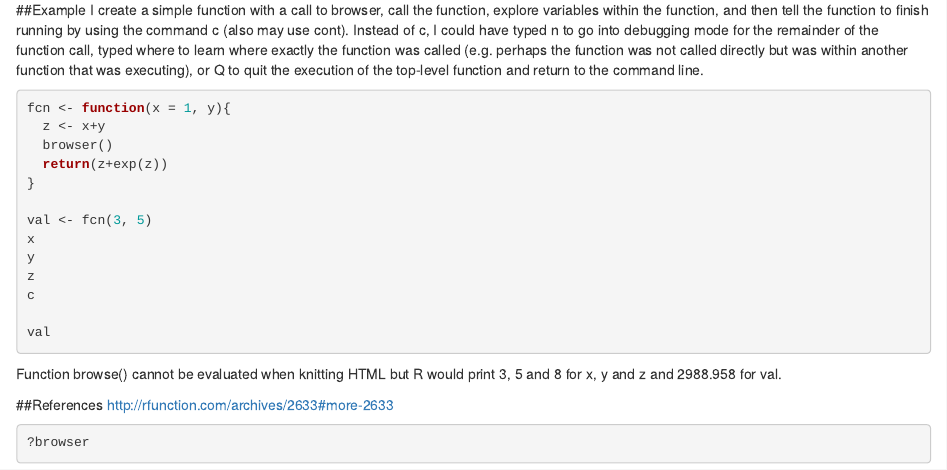
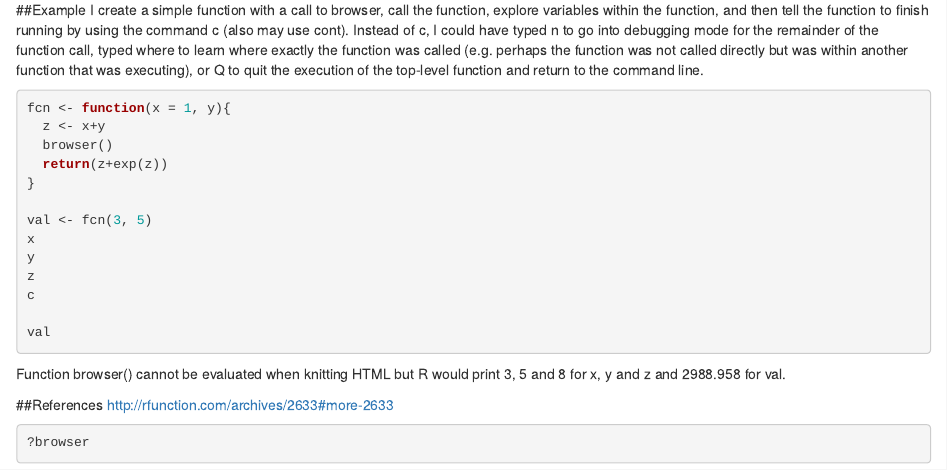
Before and after one commit to aipe00/Econometrics1, an R Markdown document (Task3/browser.Rmd): the page in a window 1100 px wide, from 420 px down. Rendered offline with R 4.5, knitr and Pandoc, with nearby package versions.

Commit message:
Update browser.Rmd

````diff
--- a/Task3/browser.Rmd
+++ b/Task3/browser.Rmd
@@ -37,7 +37,7 @@ c
 
 val
 ```
-Function browse() cannot be evaluated when knitting HTML but R would print 3, 5 and 8 for x, y and z and 2988.958 for val.
+Function browser() cannot be evaluated when knitting HTML but R would print 3, 5 and 8 for x, y and z and 2988.958 for val.
 
 ##References
 http://rfunction.com/archives/2633#more-2633
````
